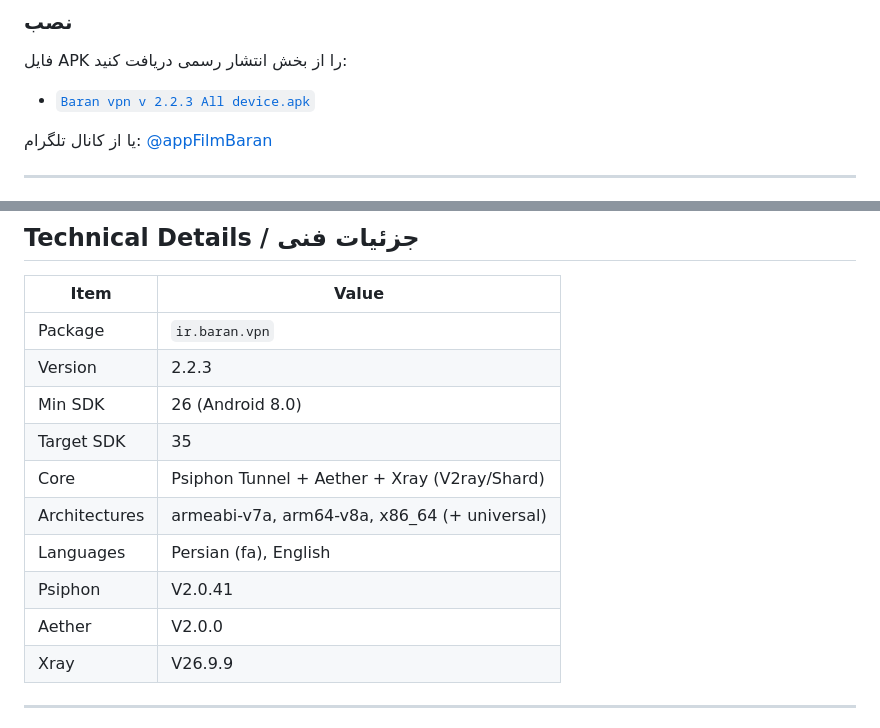
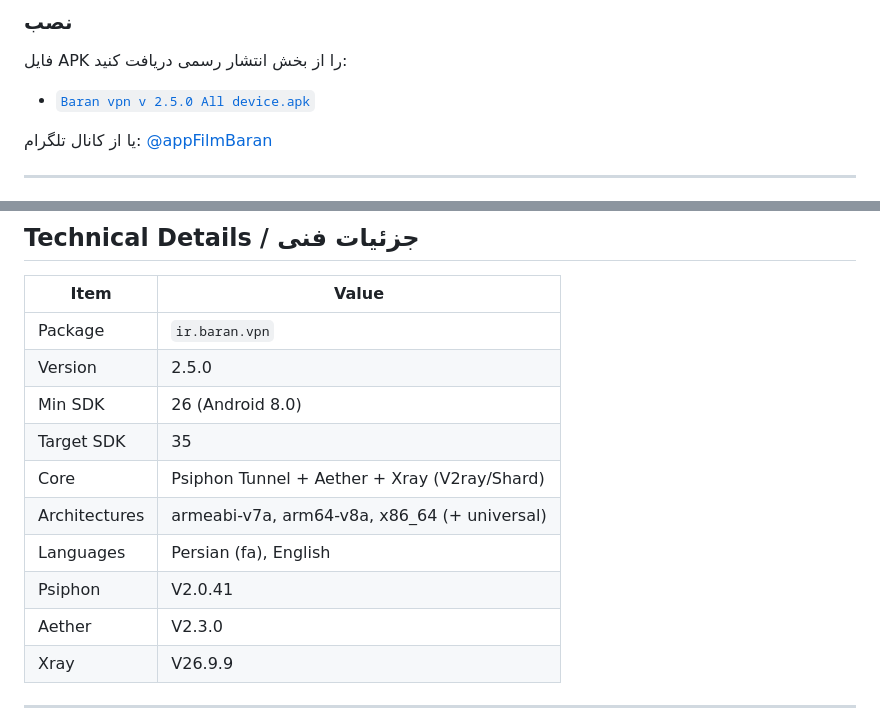
Before and after one commit to AppBaran/BaranVpn, a Markdown page: README.md, 2 parts joined by grey strips. Rendered like a GitHub page.

```diff
--- a/README.md
+++ b/README.md
@@ -132,7 +132,7 @@
 
 ### نصب
 فایل APK را از بخش انتشار رسمی دریافت کنید:
-- [`Baran vpn v 2.2.3 All device.apk`](https://github.com/AppBaran/BaranVpn/releases/tag/v2.2.3)
+- [`Baran vpn v 2.5.0 All device.apk`](https://github.com/AppBaran/BaranVpn/releases/tag/v.2.5.0)
 
 یا از کانال تلگرام: [@appFilmBaran](https://t.me/appFilmBaran)
 
@@ -253,14 +253,14 @@ Or from the Telegram channel: [@appFilmBaran](https://t.me/appFilmBaran)
 | Item | Value |
 |------|-------|
 | Package | `ir.baran.vpn` |
-| Version | 2.2.3 |
+| Version | 2.5.0 |
 | Min SDK | 26 (Android 8.0) |
 | Target SDK | 35 |
 | Core | Psiphon Tunnel + Aether + Xray (V2ray/Shard) |
 | Architectures | armeabi-v7a, arm64-v8a, x86_64 (+ universal) |
 | Languages | Persian (fa), English |
 | Psiphon | V2.0.41 |
-| Aether | V2.0.0 |
+| Aether | V2.3.0 |
 | Xray | V26.9.9 |
 ---
 
```
